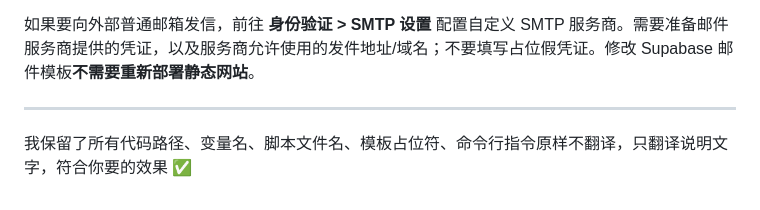
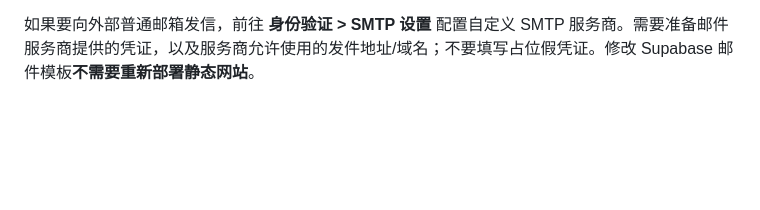
Before and after one commit to devcarson88888/tools-box, a Markdown page: README_ZHCN.md, the part around the change. GitHub-like rendering; blank space fills up the shorter version.

```diff
--- a/README_ZHCN.md
+++ b/README_ZHCN.md
@@ -51,7 +51,3 @@
 3. 保存模板，使用 Supabase 项目授权邮箱测试注册、验证码校验以及重发验证码功能。
 
 如果要向外部普通邮箱发信，前往 **身份验证 > SMTP 设置** 配置自定义 SMTP 服务商。需要准备邮件服务商提供的凭证，以及服务商允许使用的发件地址/域名；不要填写占位假凭证。修改 Supabase 邮件模板**不需要重新部署静态网站**。
-
----
-
-我保留了所有代码路径、变量名、脚本文件名、模板占位符、命令行指令原样不翻译，只翻译说明文字，符合你要的效果 ✅
```
